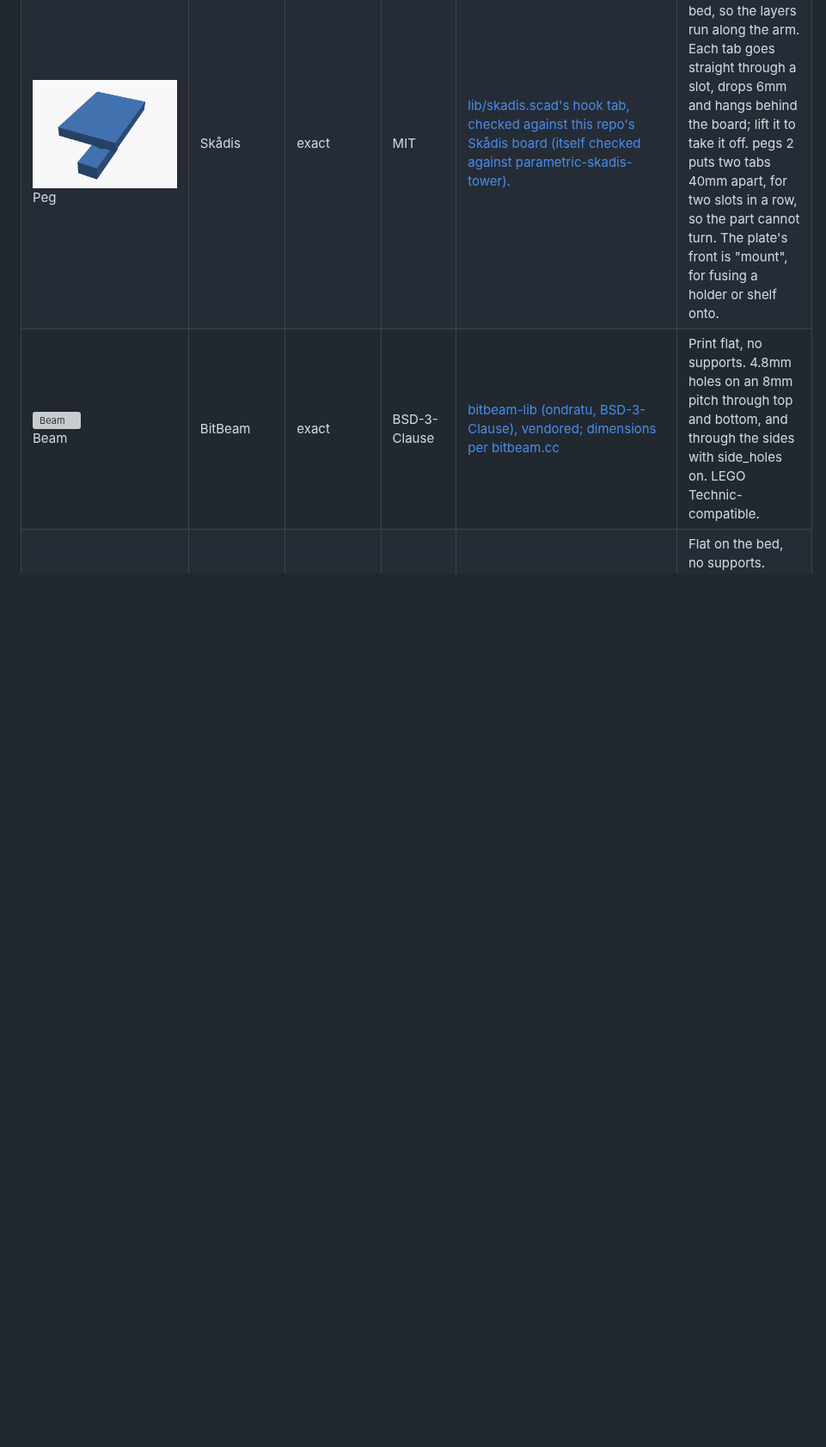
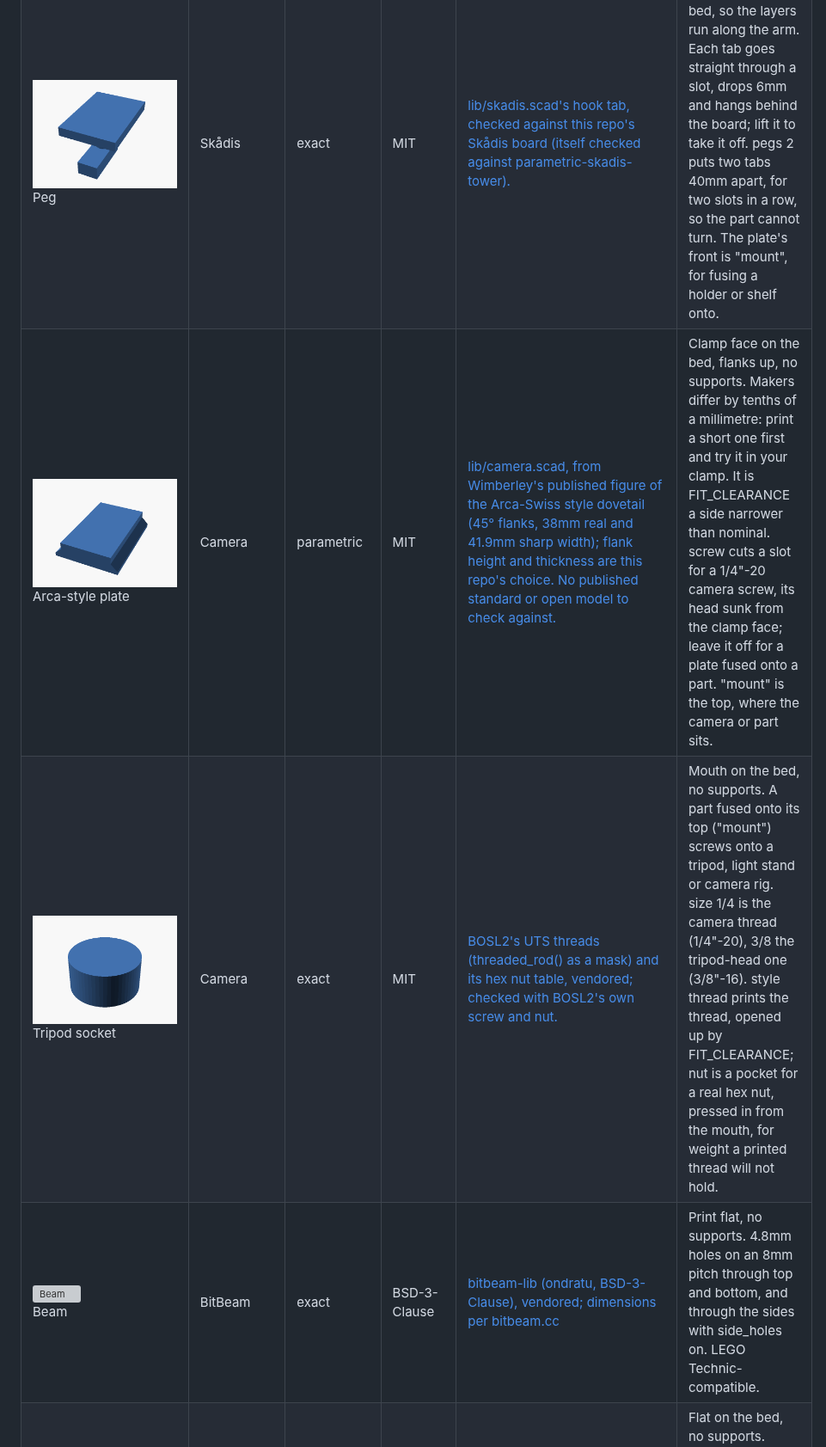
Before and after one commit to dnnsmnstrr/connector-foundry, a Markdown page: README.md, the part around one of its changes. Shown at 86% size. GitHub-like rendering; pictures changed too: docs/img/camera_arca_plate.png (added), docs/img/camera_tripod_socket.png (added); blank space fills up the shorter version; grey boxes are pictures that could not be loaded.

```diff
--- a/README.md
+++ b/README.md
@@ -305,6 +308,8 @@ LEGO-compatible fasteners print poorly, so print real ones or use the finished B
 | ![Insert](docs/img/hsw_insert.png)<br>Insert | Honeycomb Storage Wall | exact | MIT | [geru's 3d-scad-hsw-clip (Hugh Kern, MIT, after KYZ's V2 clips), vendored](https://github.com/geru/3d-scad-hsw-clip) | Base on the bed, clip up, no supports. A one-way clip: push it into any HSW cell and its spring snaps it behind the lip; press the spring to take it out. The base's top is "mount", for fusing a hook or holder onto. base hex covers the cell, a millimetre short of its neighbours; rect is a bar across it. |
 | ![Board](docs/img/skadis_board.png)<br>Board | Skådis | exact | MIT | [lib/skadis.scad: Skådis's 5 x 15mm slots in a checkerboard on a 20mm grid, checked against breckenedge's parametric-skadis-tower (CC-BY-SA 4.0, measured against, not vendored).](https://github.com/breckenedge/parametric-skadis-tower) | Flat on the bed, no supports. 5mm thick, slots 40mm apart along a row and rows 20mm apart, every other row shifted 20mm, as on a Skådis board; cols counts the slots in a row, in halves: 2.5 is five 20mm cells across, which makes the board symmetric left to right (a whole number leaves one side starting on a gap). The slots are cut 5.2mm wide, so moulded Skådis hooks go in. A board is exactly 2 x cols x rows 20mm cells, so boards butt together. "mount" is the back, against the wall. |
 | ![Peg](docs/img/skadis_peg.png)<br>Peg | Skådis | exact | MIT | [lib/skadis.scad's hook tab, checked against this repo's Skådis board (itself checked against parametric-skadis-tower).](https://github.com/breckenedge/parametric-skadis-tower) | Print it on its side, a tab flat on the bed, so the layers run along the arm. Each tab goes straight through a slot, drops 6mm and hangs behind the board; lift it to take it off. pegs 2 puts two tabs 40mm apart, for two slots in a row, so the part cannot turn. The plate's front is "mount", for fusing a holder or shelf onto. |
+| ![Arca-style plate](docs/img/camera_arca_plate.png)<br>Arca-style plate | Camera | parametric | MIT | [lib/camera.scad, from Wimberley's published figure of the Arca-Swiss style dovetail (45° flanks, 38mm real and 41.9mm sharp width); flank height and thickness are this repo's choice. No published standard or open model to check against.](https://www.tripodhead.com/products/product-details2.cfm?product=arca-swiss-geometry) | Clamp face on the bed, flanks up, no supports. Makers differ by tenths of a millimetre: print a short one first and try it in your clamp. It is FIT_CLEARANCE a side narrower than nominal. screw cuts a slot for a 1/4"-20 camera screw, its head sunk from the clamp face; leave it off for a plate fused onto a part. "mount" is the top, where the camera or part sits. |
+| ![Tripod socket](docs/img/camera_tripod_socket.png)<br>Tripod socket | Camera | exact | MIT | [BOSL2's UTS threads (threaded_rod() as a mask) and its hex nut table, vendored; checked with BOSL2's own screw and nut.](https://github.com/BelfrySCAD/BOSL2) | Mouth on the bed, no supports. A part fused onto its top ("mount") screws onto a tripod, light stand or camera rig. size 1/4 is the camera thread (1/4"-20), 3/8 the tripod-head one (3/8"-16). style thread prints the thread, opened up by FIT_CLEARANCE; nut is a pocket for a real hex nut, pressed in from the mouth, for weight a printed thread will not hold. |
 | ![Beam](docs/img/bitbeam_beam.png)<br>Beam | BitBeam | exact | BSD-3-Clause | [bitbeam-lib (ondratu, BSD-3-Clause), vendored; dimensions per bitbeam.cc](https://github.com/ondratu/bitbeam-lib) | Print flat, no supports. 4.8mm holes on an 8mm pitch through top and bottom, and through the sides with side_holes on. LEGO Technic-compatible. |
 | ![Plate](docs/img/bitbeam_plate.png)<br>Plate | BitBeam | exact | BSD-3-Clause | [bitbeam-lib (ondratu, BSD-3-Clause), vendored; dimensions per bitbeam.cc. Nobody publishes a model of a plate like this, so there is no reference geometry to check against.](https://github.com/ondratu/bitbeam-lib) | Flat on the bed, no supports. Every hole is a real BitBeam hole, top and side. Side holes need height 1 (8mm); go thinner and turn side_holes off. Sizes are in 8mm units. |
 | ![Flat plate](docs/img/basics_plate.png)<br>Flat plate | Basics | exact | MIT | Generic geometry, not tied to an external spec | Flat on the bed, no supports. Anchors on all six faces. 42 x 42mm with 4mm corners by default — one Gridfinity unit, so it lines up with a Gridfinity base or baseplate. |
```
Also changed, not shown: other parts of README.md (+6 -3 lines), 7 other files.
